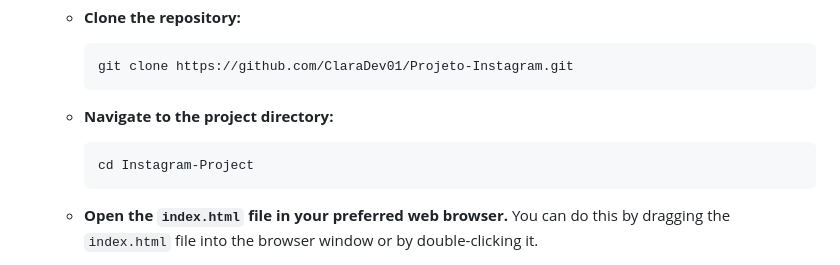
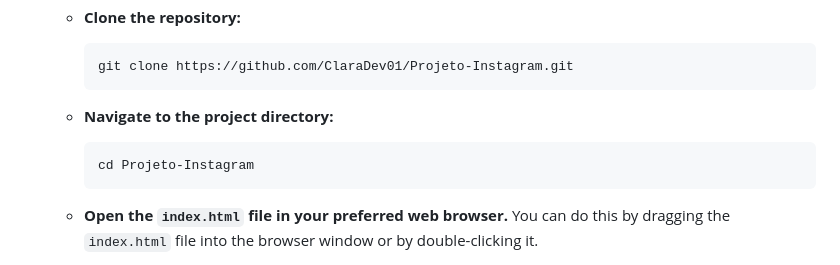
Before and after one commit to ClaraDev01/Projeto-Instagram, a Markdown page: README.md, the part around the change. Rendered like a GitHub page.

````diff
--- a/README.md
+++ b/README.md
@@ -55,7 +55,7 @@ This is a static front-end project (HTML/CSS). To view it in your browser, you h
 
     * **Navigate to the project directory:**
         ```bash
-        cd Instagram-Project
+        cd Projeto-Instagram
         ```
     * **Open the `index.html` file in your preferred web browser.** You can do this by dragging the `index.html` file into the browser window or by double-clicking it.
 
````
